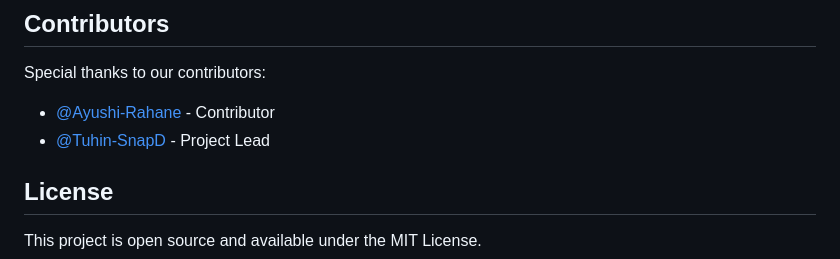
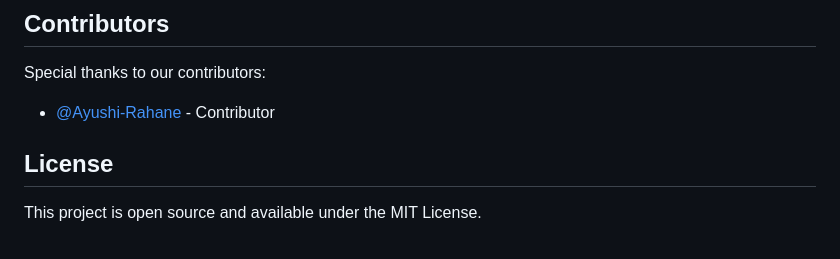
Before and after one commit to Tuhin-SnapD/BinkRead, a Markdown page: ReadMe.md, the part around the change. Rendered like a GitHub page.

Commit message:
Remove Tuhin-SnapD from contributors list

```diff
--- a/ReadMe.md
+++ b/ReadMe.md
@@ -157,7 +157,6 @@ Check the console output for detailed error messages and processing information.
 Special thanks to our contributors:
 
 - [@Ayushi-Rahane](https://github.com/Ayushi-Rahane) - Contributor
-- [@Tuhin-SnapD](https://github.com/Tuhin-SnapD) - Project Lead
 
 ## License
 
```
